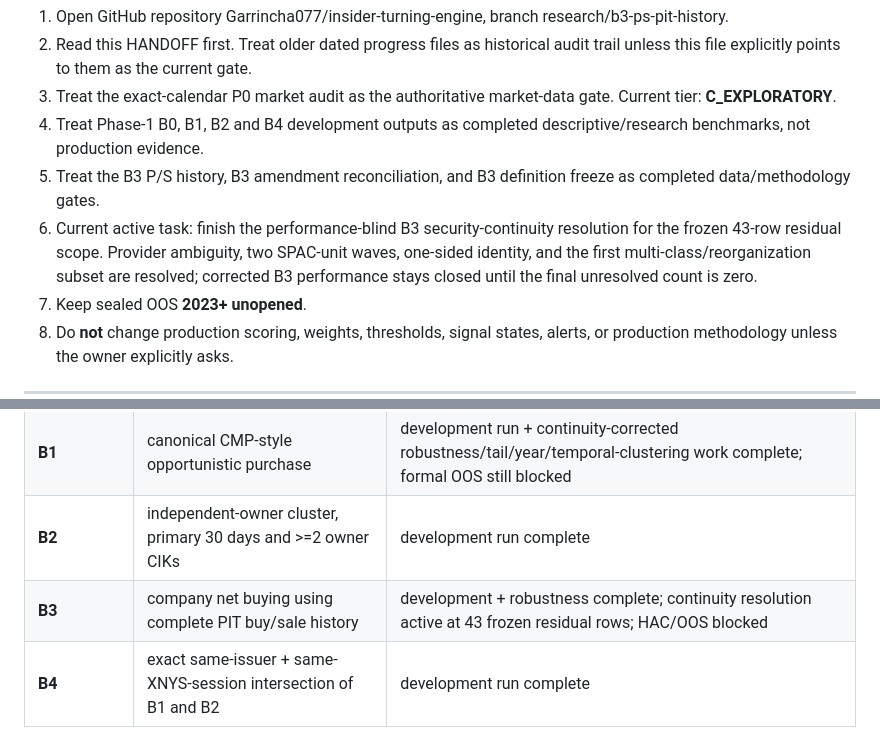
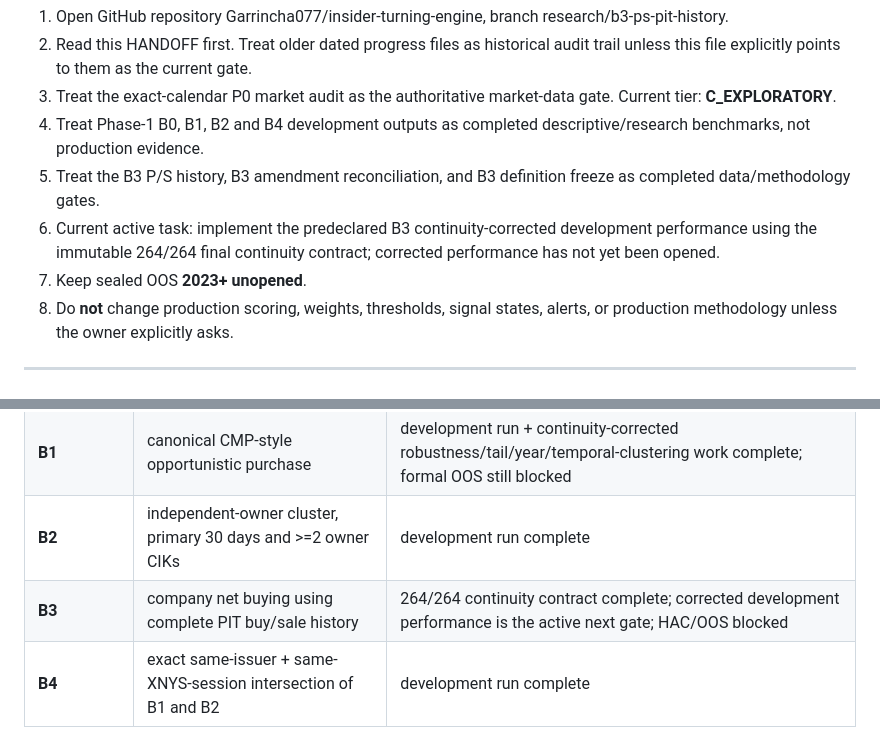
Before and after one commit to Garrincha077/insider-turning-engine, a Markdown page: docs/HANDOFF.md, 2 parts joined by grey strips. Drawn GitHub-style.

Commit message:
Advance handoff to corrected B3 development gate

```diff
--- a/docs/HANDOFF.md
+++ b/docs/HANDOFF.md
@@ -11,7 +11,7 @@ This is the operational continuation point for a new ChatGPT/Codex session. Read
 3. Treat the exact-calendar P0 market audit as the authoritative market-data gate. Current tier: **C_EXPLORATORY**.
 4. Treat Phase-1 B0, B1, B2 and B4 development outputs as completed descriptive/research benchmarks, not production evidence.
 5. Treat the B3 P/S history, B3 amendment reconciliation, and B3 definition freeze as completed data/methodology gates.
-6. Current active task: finish the performance-blind B3 security-continuity resolution for the frozen 43-row residual scope. Provider ambiguity, two SPAC-unit waves, one-sided identity, and the first multi-class/reorganization subset are resolved; corrected B3 performance stays closed until the final unresolved count is zero.
+6. Current active task: implement the predeclared B3 continuity-corrected development performance using the immutable 264/264 final continuity contract; corrected performance has not yet been opened.
 7. Keep sealed OOS **2023+ unopened**.
 8. Do **not** change production scoring, weights, thresholds, signal states, alerts, or production methodology unless the owner explicitly asks.
 
@@ -432,7 +432,7 @@ The current frozen/research benchmark family is:
 | **B0** | any qualified open-market purchase | development descriptive run complete |
 | **B1** | canonical CMP-style opportunistic purchase | development run + continuity-corrected robustness/tail/year/temporal-clustering work complete; formal OOS still blocked |
 | **B2** | independent-owner cluster, primary 30 days and >=2 owner CIKs | development run complete |
-| **B3** | company net buying using complete PIT buy/sale history | development + robustness complete; continuity resolution active at 43 frozen residual rows; HAC/OOS blocked |
+| **B3** | company net buying using complete PIT buy/sale history | 264/264 continuity contract complete; corrected development performance is the active next gate; HAC/OOS blocked |
 | **B4** | exact same-issuer + same-XNYS-session intersection of B1 and B2 | development run complete |
 
 Primary horizons remain 21/63/126/252 XNYS sessions, with 126 primary.
```
Also changed, not shown: other parts of docs/HANDOFF.md (+51 -51 lines).
